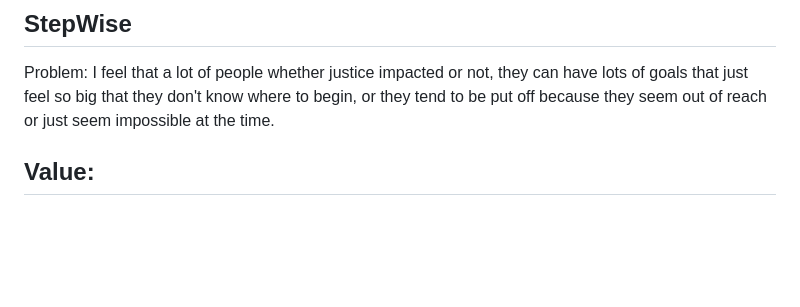
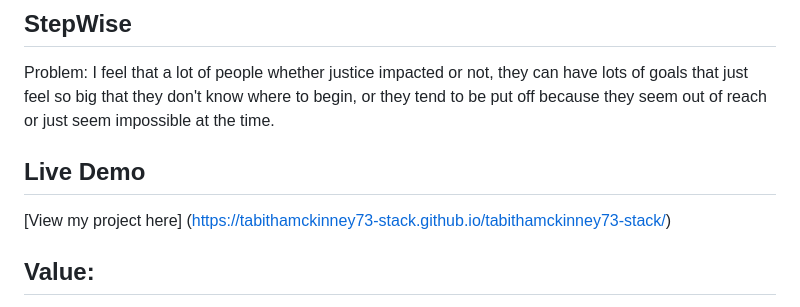
Before and after one commit to tabithamckinney73-stack/tabithamckinney73-stack, a Markdown page: README.md, the part around the change. Drawn GitHub-style; blank space fills up the shorter version.

Commit message:
Added Project Demo URL

```diff
--- a/README.md
+++ b/README.md
@@ -1,6 +1,10 @@
 ## StepWise
 
 Problem: I feel that a lot of people whether justice impacted or not, they can have lots of goals that just feel so big that they don't know where to begin, or they tend to be put off because they seem out of reach or just seem impossible at the time.
+
+## Live Demo
+
+[View my project here] (https://tabithamckinney73-stack.github.io/tabithamckinney73-stack/)
 
 ## Value:
 The value of this project for me is to help people take a big goal that may be intimidating to someone and help them to break these goals down into smaller steps that can show the user that there are steps they can take towards completing the goals they want to achieve. Giving ideas of where to start, while asking questions to expand steps, asking how completing steps made them feel, and allowing them to reflect on how different steps have affected the user, while also keeping track of the things that the user has achieved.
```
